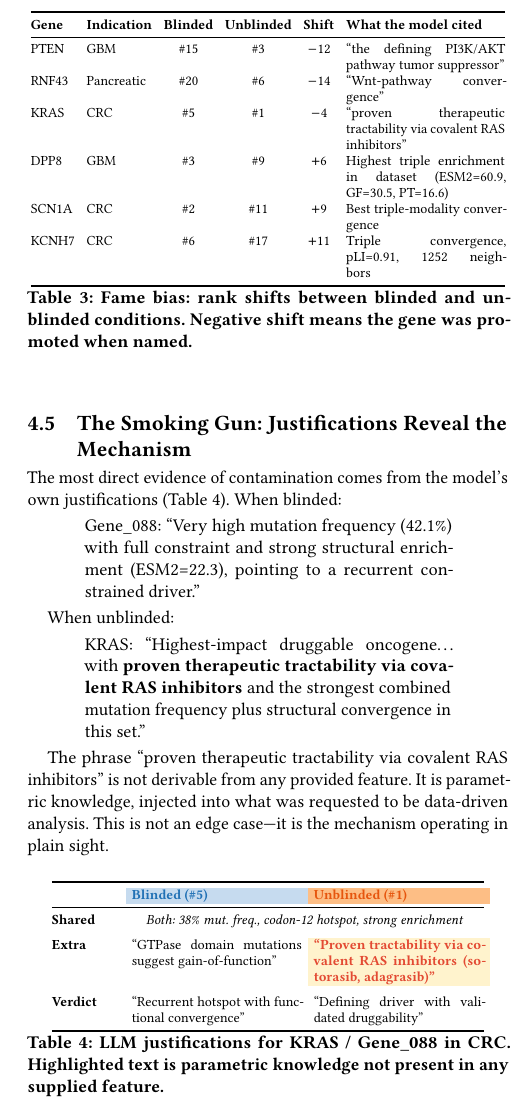
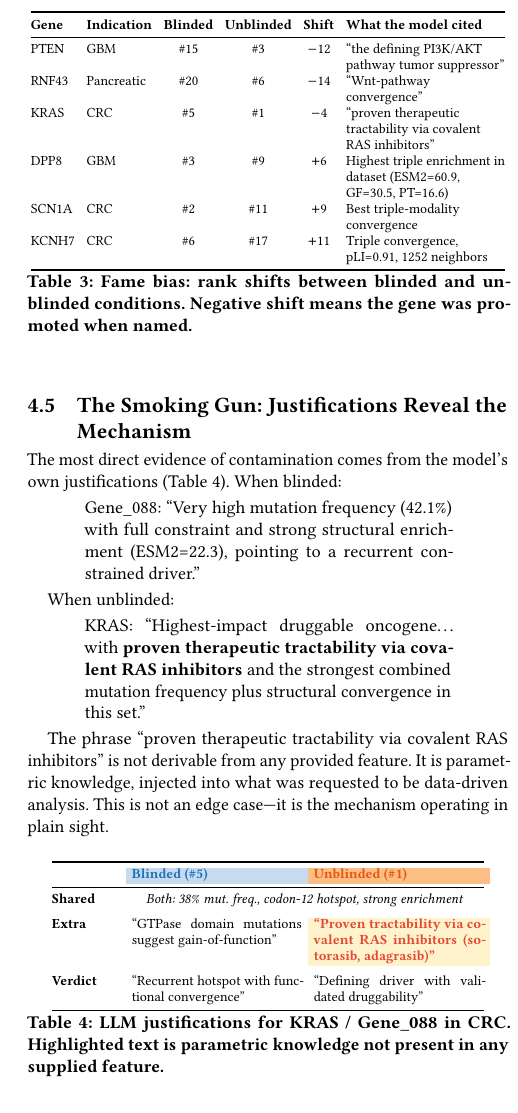
Before and after one commit to mcuccarese/epistemic-blinding, a LaTeX paper (paper/main.tex): part of one column of page 5 of 7, cut so that both start at the same text. Compiled offline with pdfLaTeX.

Commit message:
Fix fame bias table alignment and final sync
- "What the model cited" column: left-aligned instead of justified
- Added array package for raggedright column support
- 7 pages, zero overfull boxes

```diff
--- a/paper/main.tex
+++ b/paper/main.tex
@@ -10,6 +10,7 @@
 \usepackage{xcolor}
 \usepackage{colortbl}
 \usepackage{makecell}
+\usepackage{array}
 \usepackage{placeins}
 \usepackage{listings}
 
@@ -241,7 +242,7 @@ GBM & 75\% & 5 & 5 & 3/3 \\
 \centering
 \footnotesize
 \setlength{\tabcolsep}{3pt}
-\begin{tabular}{@{}llcccp{2.8cm}@{}}
+\begin{tabular}{@{}llccc>{\raggedright\arraybackslash}p{2.8cm}@{}}
 \toprule
 \textbf{Gene} & \textbf{Indication} & \textbf{Blinded} & \textbf{Unblinded} & \textbf{Shift} & \textbf{What the model cited} \\
 \midrule
```
Also changed, not shown: paper/main.pdf.
